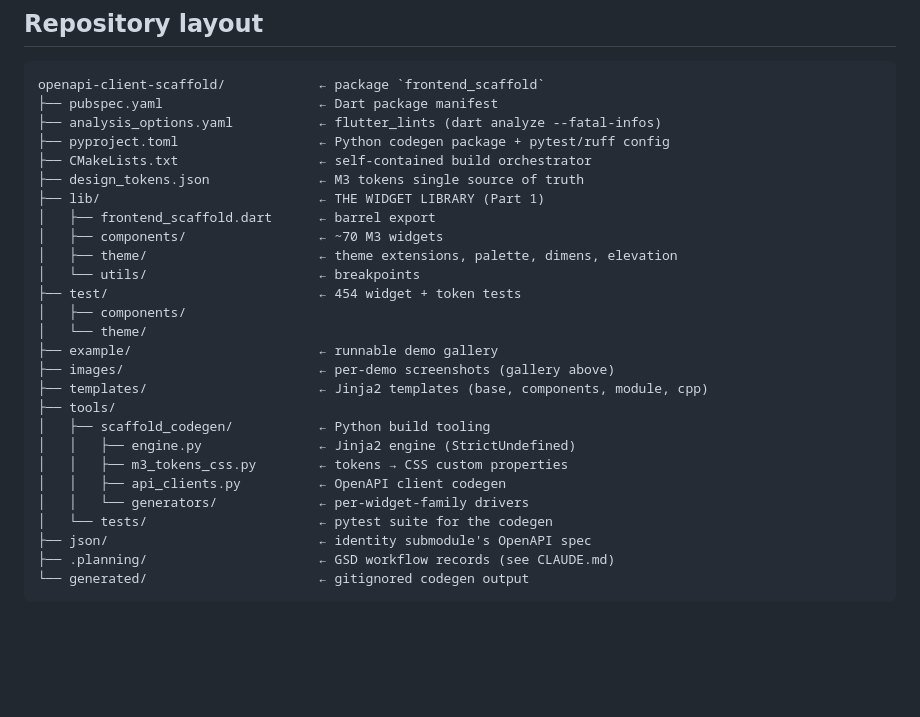
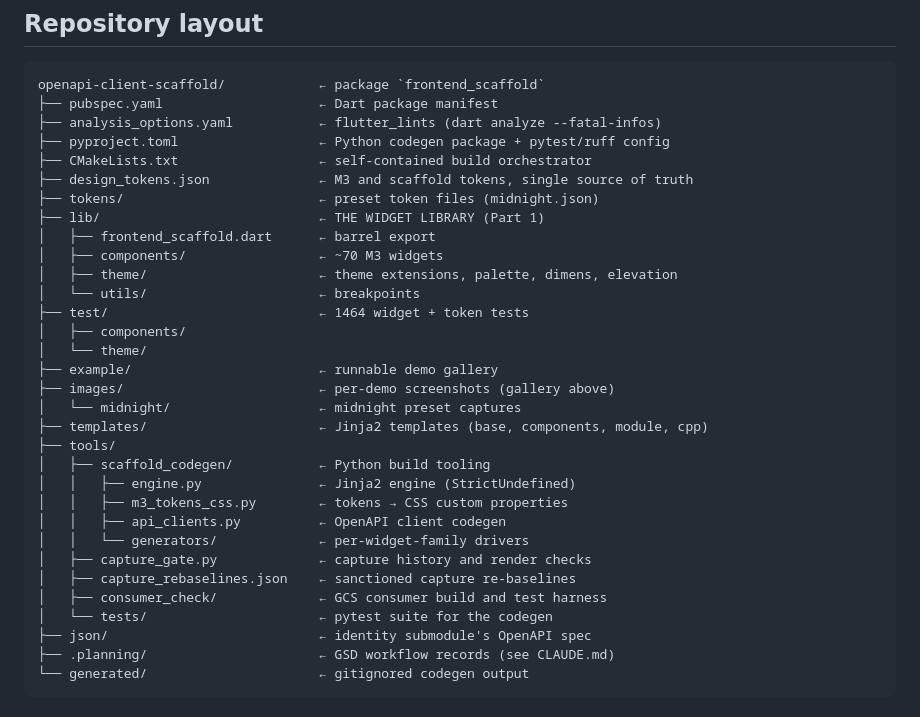
Before and after one commit to GeniusVentures/openapi-client-scaffold, a Markdown page: README.md, the part around the change. GitHub-like rendering; blank space fills up the shorter version.

Commit message:
docs(17-03): capture gate and consumer check docs (GATE-01, GATE-02)

```diff
--- a/README.md
+++ b/README.md
@@ -508,17 +508,19 @@ openapi-client-scaffold/            ← package `frontend_scaffold`
 ├── analysis_options.yaml           ← flutter_lints (dart analyze --fatal-infos)
 ├── pyproject.toml                  ← Python codegen package + pytest/ruff config
 ├── CMakeLists.txt                  ← self-contained build orchestrator
-├── design_tokens.json              ← M3 tokens single source of truth
+├── design_tokens.json              ← M3 and scaffold tokens, single source of truth
+├── tokens/                         ← preset token files (midnight.json)
 ├── lib/                            ← THE WIDGET LIBRARY (Part 1)
 │   ├── frontend_scaffold.dart      ← barrel export
 │   ├── components/                 ← ~70 M3 widgets
 │   ├── theme/                      ← theme extensions, palette, dimens, elevation
 │   └── utils/                      ← breakpoints
-├── test/                           ← 454 widget + token tests
+├── test/                           ← 1464 widget + token tests
 │   ├── components/
 │   └── theme/
 ├── example/                        ← runnable demo gallery
 ├── images/                         ← per-demo screenshots (gallery above)
+│   └── midnight/                   ← midnight preset captures
 ├── templates/                      ← Jinja2 templates (base, components, module, cpp)
 ├── tools/
 │   ├── scaffold_codegen/           ← Python build tooling
@@ -526,6 +528,9 @@ openapi-client-scaffold/            ← package `frontend_scaffold`
 │   │   ├── m3_tokens_css.py        ← tokens → CSS custom properties
 │   │   ├── api_clients.py          ← OpenAPI client codegen
 │   │   └── generators/             ← per-widget-family drivers
+│   ├── capture_gate.py             ← capture history and render checks
+│   ├── capture_rebaselines.json    ← sanctioned capture re-baselines
+│   ├── consumer_check/             ← GCS consumer build and test harness
 │   └── tests/                      ← pytest suite for the codegen
 ├── json/                           ← identity submodule's OpenAPI spec
 ├── .planning/                      ← GSD workflow records (see CLAUDE.md)
```
Also changed, not shown: CLAUDE.md (+4 -0 lines), CONTRIBUTING.md (+88 -2 lines).
